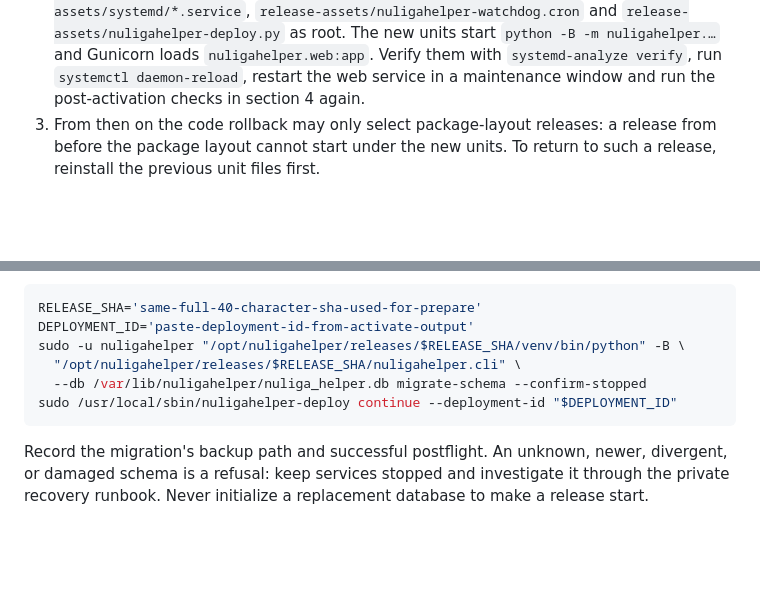
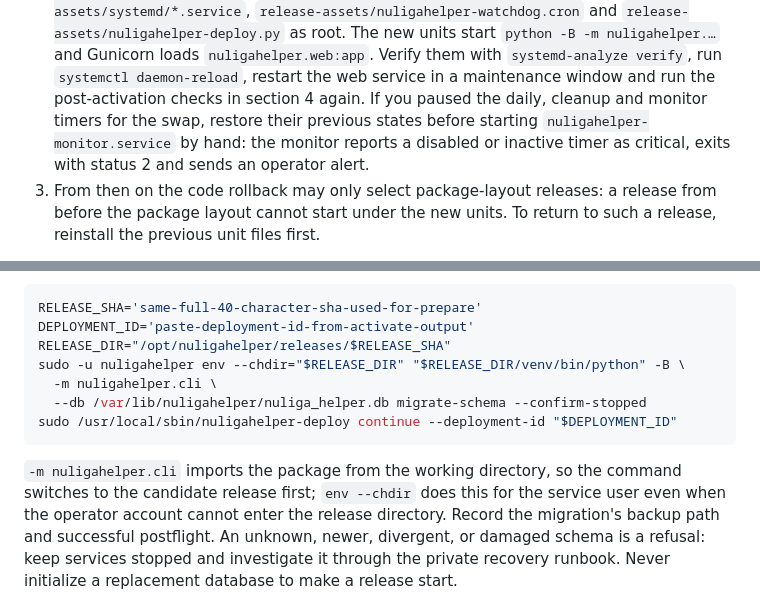
Before and after one commit to MrWillibald/nuLigaHelper, a Markdown page: docs/betrieb/deployment.md, 2 parts joined by grey strips. GitHub-like rendering; blank space fills up the shorter version.

Commit message:
Fix the migrate-schema command in the deployment guides
The documented command passed nuligahelper.cli as a script path, which does
not exist. Run it as a module from the candidate release directory instead,
and note that the monitor reports paused timers as critical, so it must only
be started by hand after the timers are restored.

Co-Authored-By: Claude Opus 5.5 <noreply@anthropic.com>
Claude-Session: https://claude.ai/code/session_019VB5MSMMQ6T8ZtEqLHMZyw

````diff
--- a/docs/betrieb/deployment.md
+++ b/docs/betrieb/deployment.md
@@ -32,7 +32,10 @@ the host in this order:
    `python -B -m nuligahelper.…` and Gunicorn loads `nuligahelper.web:app`. Verify
    them with `systemd-analyze verify`, run `systemctl daemon-reload`, restart the
    web service in a maintenance window and run the post-activation checks in
-   section 4 again.
+   section 4 again. If you paused the daily, cleanup and monitor timers for the
+   swap, restore their previous states before starting `nuligahelper-monitor.service`
+   by hand: the monitor reports a disabled or inactive timer as critical, exits
+   with status 2 and sends an operator alert.
 3. From then on the code rollback may only select package-layout releases: a
    release from before the package layout cannot start under the new units. To
    return to such a release, reinstall the previous unit files first.
@@ -160,12 +163,16 @@ printed by activation:
 ```bash
 RELEASE_SHA='same-full-40-character-sha-used-for-prepare'
 DEPLOYMENT_ID='paste-deployment-id-from-activate-output'
-sudo -u nuligahelper "/opt/nuligahelper/releases/$RELEASE_SHA/venv/bin/python" -B \
-  "/opt/nuligahelper/releases/$RELEASE_SHA/nuligahelper.cli" \
+RELEASE_DIR="/opt/nuligahelper/releases/$RELEASE_SHA"
+sudo -u nuligahelper env --chdir="$RELEASE_DIR" "$RELEASE_DIR/venv/bin/python" -B \
+  -m nuligahelper.cli \
   --db /var/lib/nuligahelper/nuliga_helper.db migrate-schema --confirm-stopped
 sudo /usr/local/sbin/nuligahelper-deploy continue --deployment-id "$DEPLOYMENT_ID"
 ```
 
+`-m nuligahelper.cli` imports the package from the working directory, so the
+command switches to the candidate release first; `env --chdir` does this for the
+service user even when the operator account cannot enter the release directory.
 Record the migration's backup path and successful postflight. An unknown,
 newer, divergent, or damaged schema is a refusal: keep services stopped and
 investigate it through the private recovery runbook. Never initialize a
````
Also changed, not shown: release-assets/README.md (+2 -2 lines).
